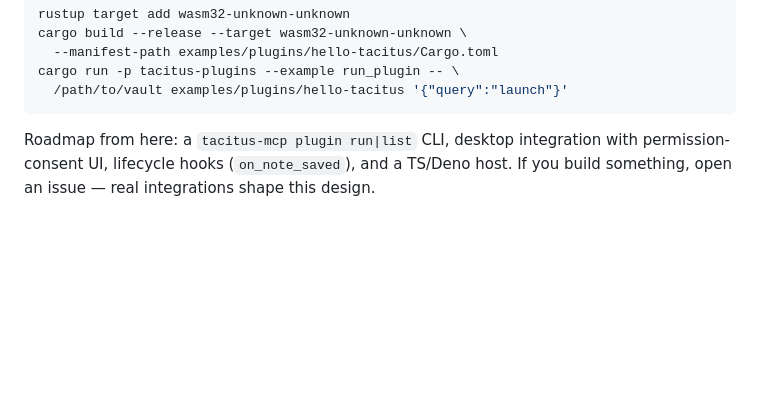
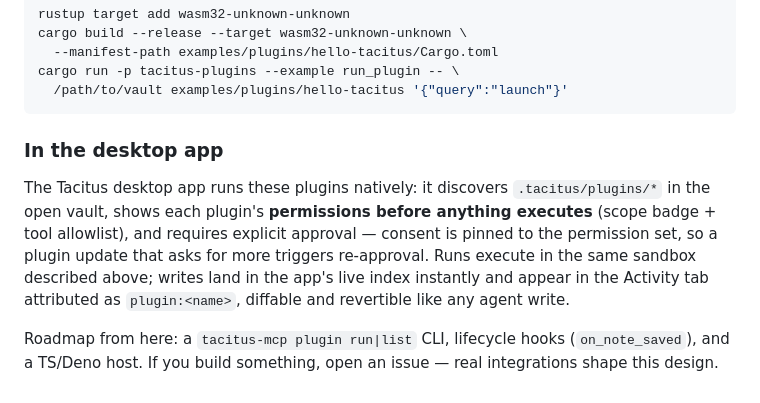
Before and after one commit to ionasrobert/tacitus-mcp-server, a Markdown page: docs/PLUGINS.md, the part around the change. GitHub-like rendering; blank space fills up the shorter version.

Commit message:
docs: PLUGINS.md — desktop runs sandboxed plugins (consent, live index, audit attribution)
Co-Authored-By: Claude Fable 5 <noreply@anthropic.com>
Claude-Session: https://claude.ai/code/session_01DSgMwCq1Kj4fJ8m2VuTmRe

````diff
--- a/docs/PLUGINS.md
+++ b/docs/PLUGINS.md
@@ -251,7 +251,17 @@ cargo run -p tacitus-plugins --example run_plugin -- \
   /path/to/vault examples/plugins/hello-tacitus '{"query":"launch"}'
 ```
 
-Roadmap from here: a `tacitus-mcp plugin run|list` CLI, desktop integration
-with permission-consent UI, lifecycle hooks (`on_note_saved`), and a TS/Deno
-host. If you build something, open an issue — real integrations shape this
-design.
+### In the desktop app
+
+The Tacitus desktop app runs these plugins natively: it discovers
+`.tacitus/plugins/*` in the open vault, shows each plugin's **permissions
+before anything executes** (scope badge + tool allowlist), and requires
+explicit approval — consent is pinned to the permission set, so a plugin
+update that asks for more triggers re-approval. Runs execute in the same
+sandbox described above; writes land in the app's live index instantly and
+appear in the Activity tab attributed as `plugin:<name>`, diffable and
+revertible like any agent write.
+
+Roadmap from here: a `tacitus-mcp plugin run|list` CLI, lifecycle hooks
+(`on_note_saved`), and a TS/Deno host. If you build something, open an issue —
+real integrations shape this design.
````
